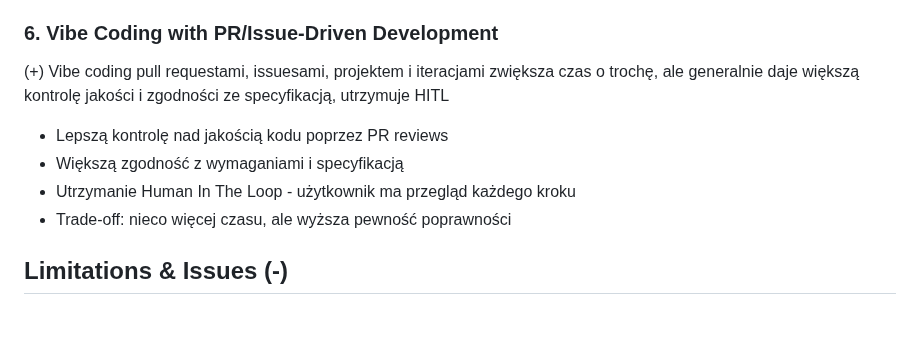
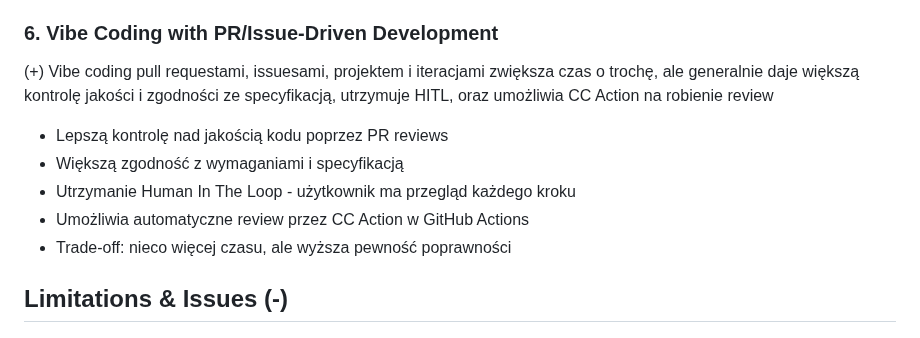
Before and after one commit to drswobodziczka/awesome-arcade-shooter, a Markdown page: docs/CCWeb_Evaluation/README.md, the part around the change. Rendered like a GitHub page.

Commit message:
docs: Add CC Action review capability to vibe coding evaluation
Update point about vibe coding to include that PR/issue-driven workflow
enables CC Action to perform automated code reviews.

```diff
--- a/docs/CCWeb_Evaluation/README.md
+++ b/docs/CCWeb_Evaluation/README.md
@@ -43,10 +43,11 @@ Podoba się praca w CC Web w przeglądarce
 - Łatwe przełączanie między projektami w różnych tabach
 
 ### 6. Vibe Coding with PR/Issue-Driven Development
-(+) Vibe coding pull requestami, issuesami, projektem i iteracjami zwiększa czas o trochę, ale generalnie daje większą kontrolę jakości i zgodności ze specyfikacją, utrzymuje HITL
+(+) Vibe coding pull requestami, issuesami, projektem i iteracjami zwiększa czas o trochę, ale generalnie daje większą kontrolę jakości i zgodności ze specyfikacją, utrzymuje HITL, oraz umożliwia CC Action na robienie review
 - Lepszą kontrolę nad jakością kodu poprzez PR reviews
 - Większą zgodność z wymaganiami i specyfikacją
 - Utrzymanie Human In The Loop - użytkownik ma przegląd każdego kroku
+- Umożliwia automatyczne review przez CC Action w GitHub Actions
 - Trade-off: nieco więcej czasu, ale wyższa pewność poprawności
 
 ## Limitations & Issues (-)
```
